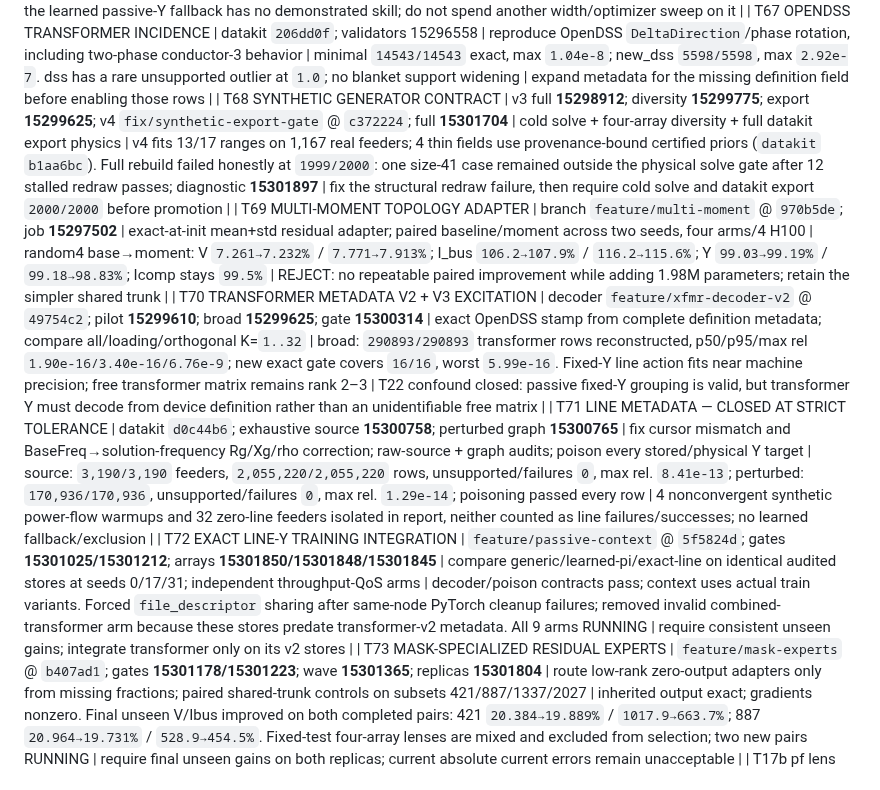
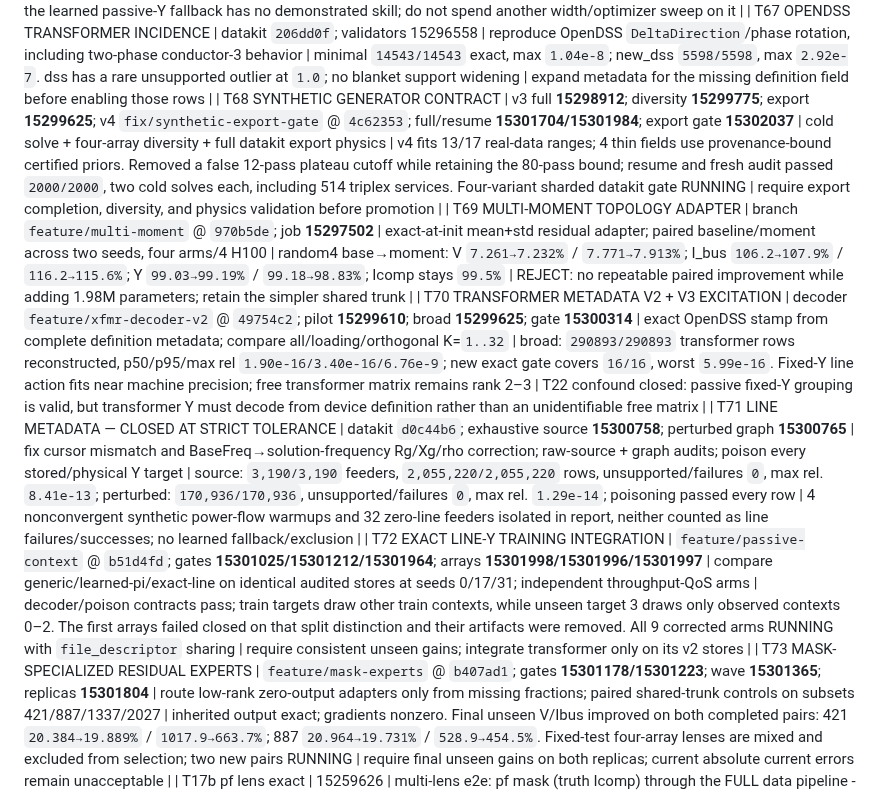
Before and after one commit to EbadmusNLR/Training_new, a Markdown page: training_experiments.md, the part around the change. Drawn GitHub-style.

Commit message:
record validated v4 and corrected line wave

```diff
--- a/training_experiments.md
+++ b/training_experiments.md
@@ -101,11 +101,11 @@ real/imag entries; learned unseen accuracy is pending. Y remains excitation-limi
 | T65 METADATA RETROFIT GATE | datakit `c0819d9..c5979dc`; sidecar 15295770; repaired full apply 15296485; validators 15296495/557/562 | atomic metadata-only retrofit; select the sidecar snapshot by exact target transformer-Y equality | all 45 exceptional stores select variant 1 (variant 2 drift up to `11.3x`). Full target: `3165/3165`, `301189` rows, `0` failures; `dynamic.npy` identity preserved | retrofit closed; conservative supported rows pass all completed validators |
 | T66 FIXED-Y CONTEXT-RANK WAVE | branch `feature/passive-context` @ `a419954`; wave **15297501**, ablation **15299404** | analytic line solve + exact-gated transformer decoder + learned fallback; K=`4/8/16`, then real/zero/permuted context | K16 raises analytic line coverage `55.8→60.2%` and drop-Y `8.245→8.192%`. Zero context destroys analytic recovery (`8.19→192.79%`); permutation is invariant as intended. Learned fallback stays `100.8%` Y | context is necessary for the analytic identifier, but the learned passive-Y fallback has no demonstrated skill; do not spend another width/optimizer sweep on it |
 | T67 OPENDSS TRANSFORMER INCIDENCE | datakit `206dd0f`; validators 15296558 | reproduce OpenDSS `DeltaDirection`/phase rotation, including two-phase conductor-3 behavior | minimal `14543/14543` exact, max `1.04e-8`; new_dss `5598/5598`, max `2.92e-7`. dss has a rare unsupported outlier at `1.0`; no blanket support widening | expand metadata for the missing definition field before enabling those rows |
-| T68 SYNTHETIC GENERATOR CONTRACT | v3 full **15298912**; diversity **15299775**; export **15299625**; v4 `fix/synthetic-export-gate` @ `c372224`; full **15301704** | cold solve + four-array diversity + full datakit export physics | v4 fits 13/17 ranges on 1,167 real feeders; 4 thin fields use provenance-bound certified priors (`datakit` `b1aa6bc`). Full rebuild failed honestly at `1999/2000`: one size-41 case remained outside the physical solve gate after 12 stalled redraw passes; diagnostic **15301897** | fix the structural redraw failure, then require cold solve and datakit export `2000/2000` before promotion |
+| T68 SYNTHETIC GENERATOR CONTRACT | v3 full **15298912**; diversity **15299775**; export **15299625**; v4 `fix/synthetic-export-gate` @ `4c62353`; full/resume **15301704/15301984**; export gate **15302037** | cold solve + four-array diversity + full datakit export physics | v4 fits 13/17 real-data ranges; 4 thin fields use provenance-bound certified priors. Removed a false 12-pass plateau cutoff while retaining the 80-pass bound; resume and fresh audit passed `2000/2000`, two cold solves each, including 514 triplex services. Four-variant sharded datakit gate RUNNING | require export completion, diversity, and physics validation before promotion |
 | T69 MULTI-MOMENT TOPOLOGY ADAPTER | branch `feature/multi-moment` @ `970b5de`; job **15297502** | exact-at-init mean+std residual adapter; paired baseline/moment across two seeds, four arms/4 H100 | random4 base→moment: V `7.261→7.232%` / `7.771→7.913%`; I_bus `106.2→107.9%` / `116.2→115.6%`; Y `99.03→99.19%` / `99.18→98.83%`; Icomp stays `99.5%` | REJECT: no repeatable paired improvement while adding 1.98M parameters; retain the simpler shared trunk |
 | T70 TRANSFORMER METADATA V2 + V3 EXCITATION | decoder `feature/xfmr-decoder-v2` @ `49754c2`; pilot **15299610**; broad **15299625**; gate **15300314** | exact OpenDSS stamp from complete definition metadata; compare all/loading/orthogonal K=`1..32` | broad: `290893/290893` transformer rows reconstructed, p50/p95/max rel `1.90e-16/3.40e-16/6.76e-9`; new exact gate covers `16/16`, worst `5.99e-16`. Fixed-Y line action fits near machine precision; free transformer matrix remains rank 2–3 | T22 confound closed: passive fixed-Y grouping is valid, but transformer Y must decode from device definition rather than an unidentifiable free matrix |
 | T71 LINE METADATA — CLOSED AT STRICT TOLERANCE | datakit `d0c44b6`; exhaustive source **15300758**; perturbed graph **15300765** | fix cursor mismatch and BaseFreq→solution-frequency Rg/Xg/rho correction; raw-source + graph audits; poison every stored/physical Y target | source: `3,190/3,190` feeders, `2,055,220/2,055,220` rows, unsupported/failures `0`, max rel. `8.41e-13`; perturbed: `170,936/170,936`, unsupported/failures `0`, max rel. `1.29e-14`; poisoning passed every row | 4 nonconvergent synthetic power-flow warmups and 32 zero-line feeders isolated in report, neither counted as line failures/successes; no learned fallback/exclusion |
-| T72 EXACT LINE-Y TRAINING INTEGRATION | `feature/passive-context` @ `5f5824d`; gates **15301025/15301212**; arrays **15301850/15301848/15301845** | compare generic/learned-pi/exact-line on identical audited stores at seeds 0/17/31; independent throughput-QoS arms | decoder/poison contracts pass; context uses actual train variants. Forced `file_descriptor` sharing after same-node PyTorch cleanup failures; removed invalid combined-transformer arm because these stores predate transformer-v2 metadata. All 9 arms RUNNING | require consistent unseen gains; integrate transformer only on its v2 stores |
+| T72 EXACT LINE-Y TRAINING INTEGRATION | `feature/passive-context` @ `b51d4fd`; gates **15301025/15301212/15301964**; arrays **15301998/15301996/15301997** | compare generic/learned-pi/exact-line on identical audited stores at seeds 0/17/31; independent throughput-QoS arms | decoder/poison contracts pass; train targets draw other train contexts, while unseen target 3 draws only observed contexts 0–2. The first arrays failed closed on that split distinction and their artifacts were removed. All 9 corrected arms RUNNING with `file_descriptor` sharing | require consistent unseen gains; integrate transformer only on its v2 stores |
 | T73 MASK-SPECIALIZED RESIDUAL EXPERTS | `feature/mask-experts` @ `b407ad1`; gates **15301178/15301223**; wave **15301365**; replicas **15301804** | route low-rank zero-output adapters only from missing fractions; paired shared-trunk controls on subsets 421/887/1337/2027 | inherited output exact; gradients nonzero. Final unseen V/Ibus improved on both completed pairs: 421 `20.384→19.889%` / `1017.9→663.7%`; 887 `20.964→19.731%` / `528.9→454.5%`. Fixed-test four-array lenses are mixed and excluded from selection; two new pairs RUNNING | require final unseen gains on both replicas; current absolute current errors remain unacceptable |
 | T17b pf lens exact | 15259626 | multi-lens e2e: pf mask (truth Icomp) through the FULL data pipeline -> solve | skill_solve 0.000 on ALL feeders incl. 10471-node SFO P13U (head: 0.21-1.96). Only skips = 37Bus/IEEE9500, blocked by the TREE DECODER's radial requirement, not the solve | pf capability = machine-exact, zero learned params, corpus-wide. Mesh feeders are decoder-blocked only -> no-recon mode (task #9) unlocks them |
 | T24 PE + Y-head arc | 15263881/82 (PE), 15263355-460/786-788 (Y v2-v4 + wy0) | PE ablation pair on the 0.789-class config; Y-codec iterations | **PE ESSENTIAL: no-PE train 1.012 / unseen 1.284 (cannot even fit train) vs baseline 0.583/0.831; with T13 pe150 (memorizes, 1.182) the dose-response is complete -- current PE = sweet spot.** rnd_basef 0.831 revalidates the fast path on the real objective. Y-head: v2 feat-space loss, v3 per-position scales, v4 spike-and-slab gate all FAIL (par y_wape 388k-3.2M%); **--w-y 0 recovers trunk to 0.888 -> Y gradients were poisoning the shared trunk -> y_head now DETACHED** | Y estimation remains unsolved as a learned head; next: micro-overfit store breakdown -> structured family-parameter codec. Trunk safe via detach either way |
```
